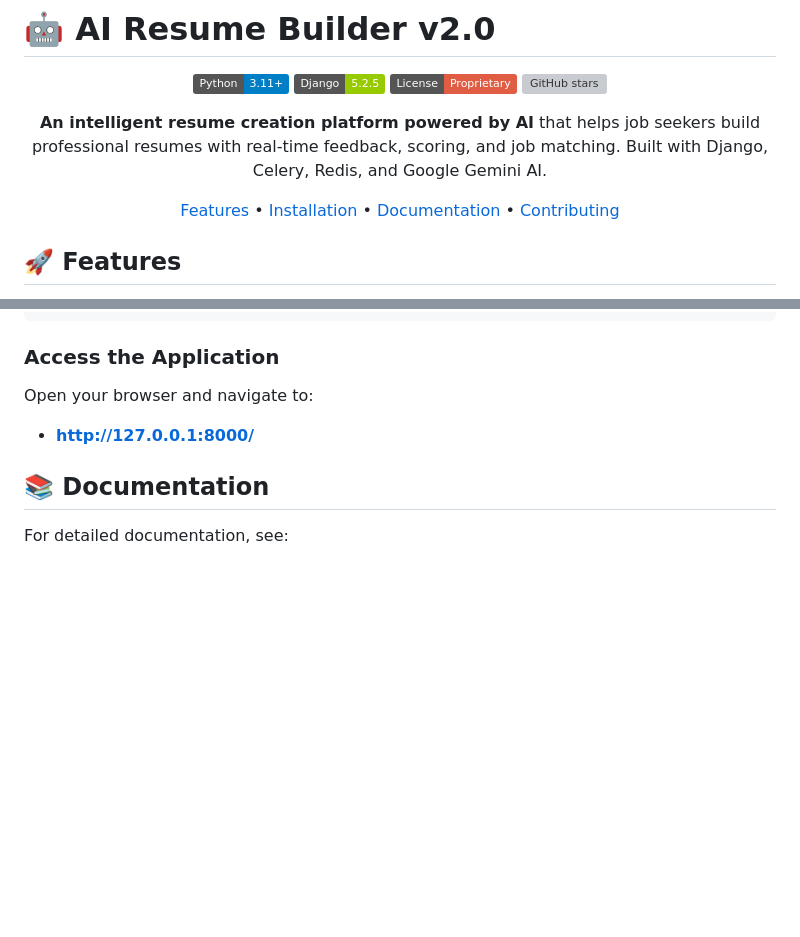
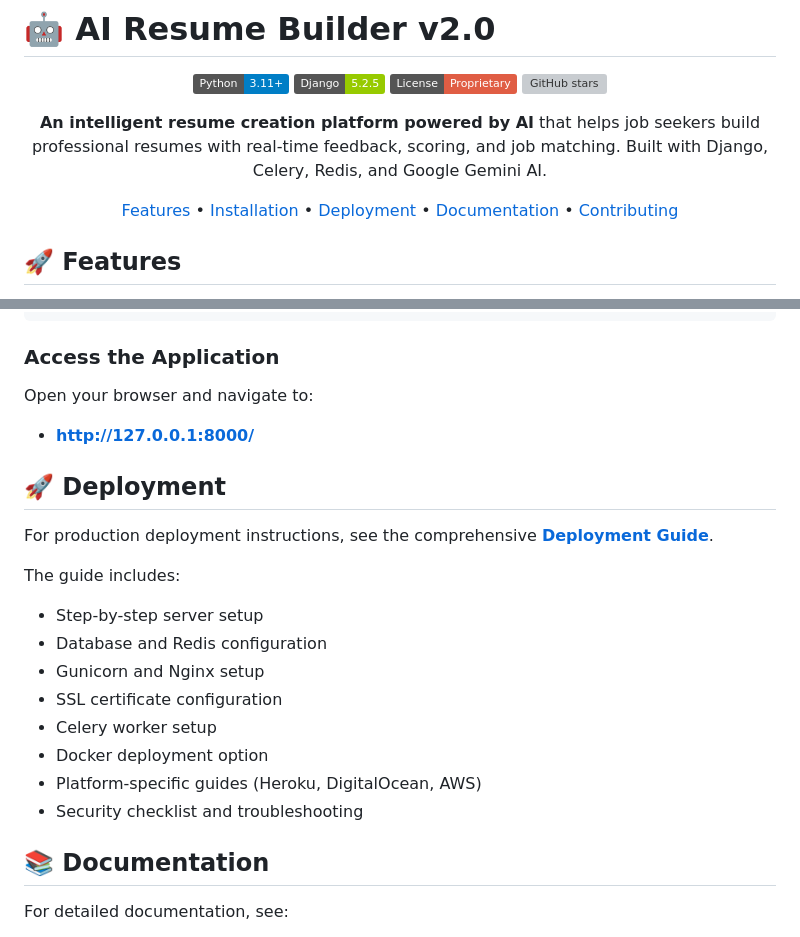
Before and after one commit to kiruuuuuuu/ai-resume-builder, a Markdown page: README.md, 2 parts joined by grey strips. Rendered like a GitHub page; badges without logos; blank space fills up the shorter version; grey boxes are pictures that could not be loaded.

Commit message:
Add deployment section to README with link to deployment guide

```diff
--- a/README.md
+++ b/README.md
@@ -9,7 +9,7 @@
 
 **An intelligent resume creation platform powered by AI** that helps job seekers build professional resumes with real-time feedback, scoring, and job matching. Built with Django, Celery, Redis, and Google Gemini AI.
 
-[Features](#-features) • [Installation](#-installation) • [Documentation](#-documentation) • [Contributing](#-contributing)
+[Features](#-features) • [Installation](#-installation) • [Deployment](#-deployment) • [Documentation](#-documentation) • [Contributing](#-contributing)
 
 </div>
 
@@ -148,6 +148,20 @@ python manage.py runserver
 
 Open your browser and navigate to:
 - **http://127.0.0.1:8000/**
+
+## 🚀 Deployment
+
+For production deployment instructions, see the comprehensive [**Deployment Guide**](DEPLOYMENT.md).
+
+The guide includes:
+- Step-by-step server setup
+- Database and Redis configuration
+- Gunicorn and Nginx setup
+- SSL certificate configuration
+- Celery worker setup
+- Docker deployment option
+- Platform-specific guides (Heroku, DigitalOcean, AWS)
+- Security checklist and troubleshooting
 
 ## 📚 Documentation
 
```
